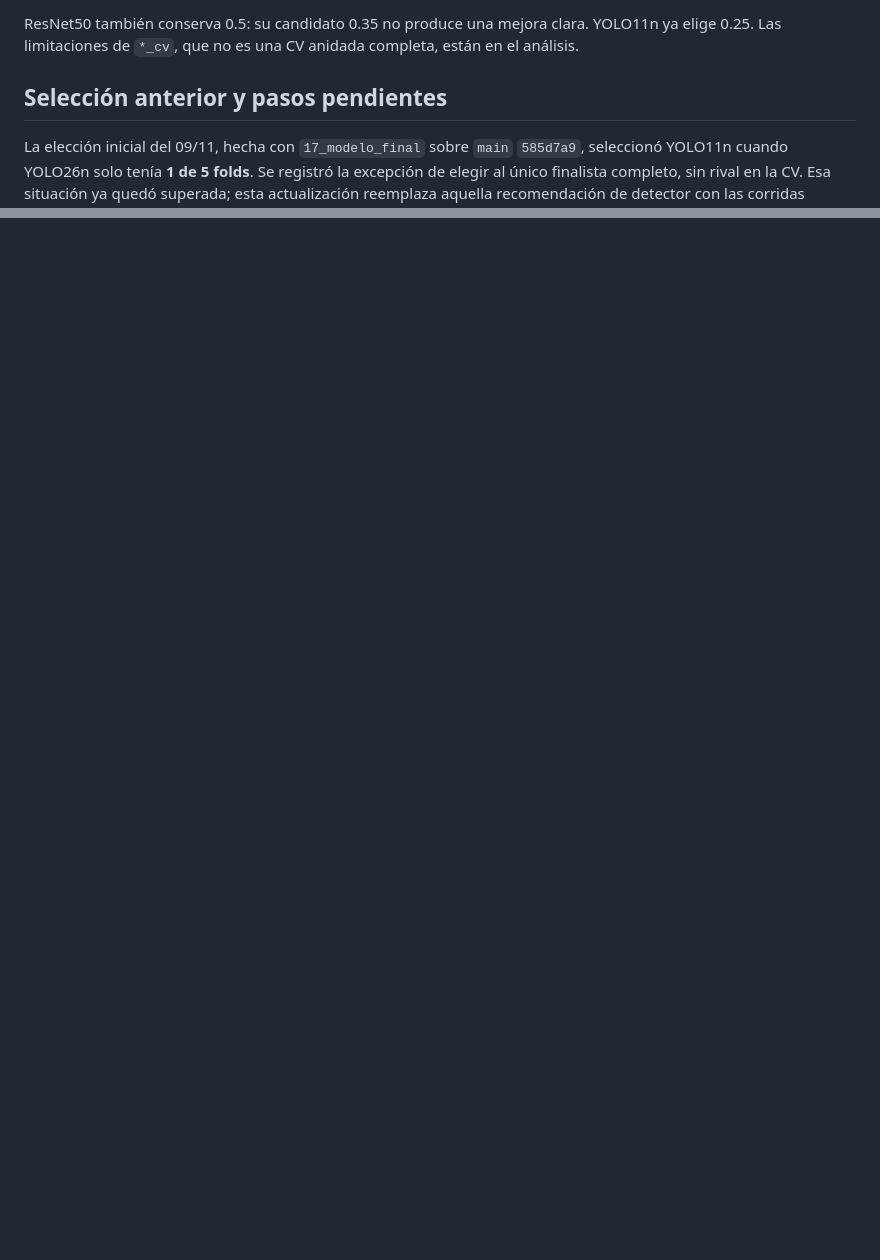
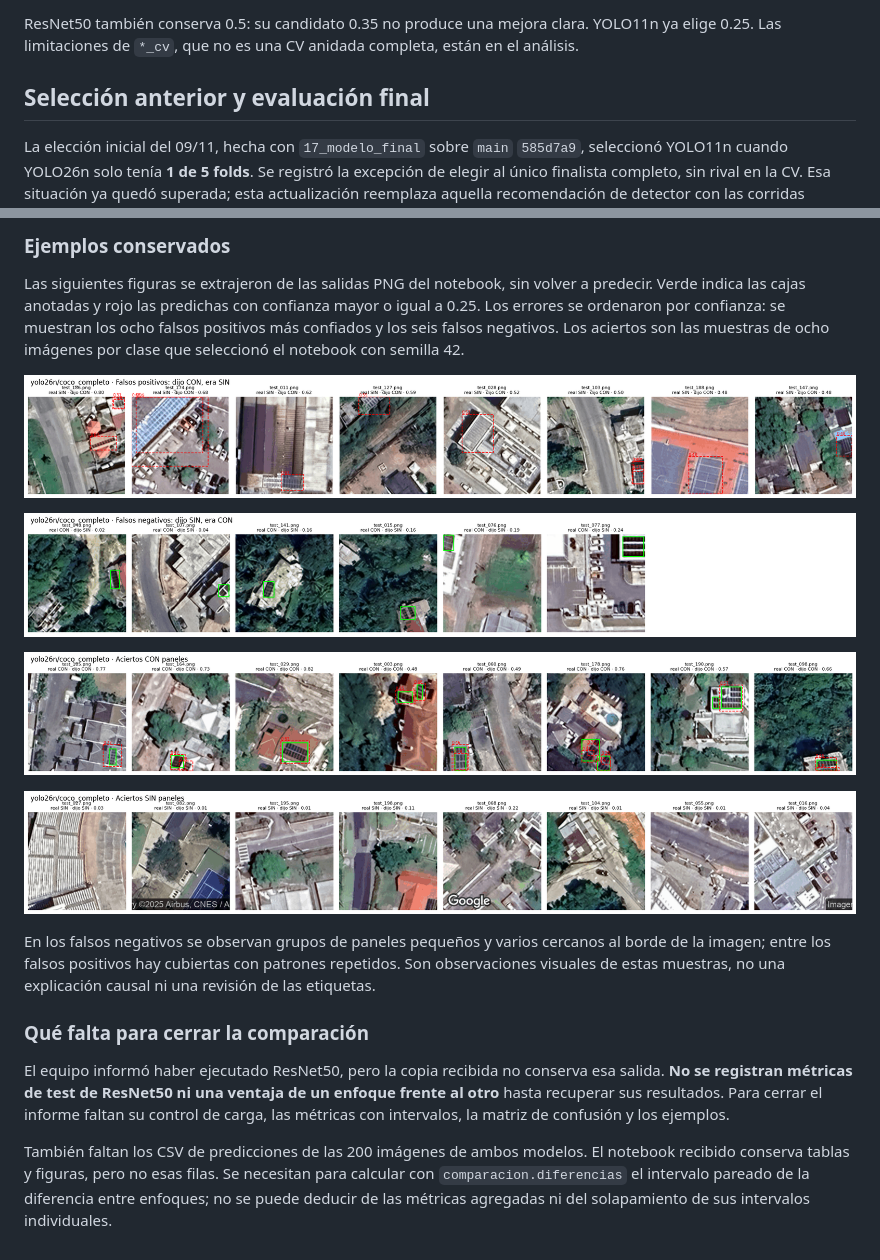
Before and after one commit to candeperles/PDI-TP, a Markdown page: docs/modelo_final.md, 2 parts joined by grey strips. Rendered like a GitHub page; pictures changed too: docs/figuras/test_kingston/yolo26n_aciertos_con_paneles.png (added), docs/figuras/test_kingston/yolo26n_aciertos_sin_paneles.png (added), docs/figuras/test_kingston/yolo26n_falsos_negativos.png (added); blank space fills up the shorter version.

Commit message:
Registrar la evaluación de YOLO26n en Kingston

```diff
--- a/docs/modelo_final.md
+++ b/docs/modelo_final.md
@@ -55,7 +55,7 @@ el parámetro `conf` de inferencia que conserva las cajas usadas para calcular m
 ResNet50 también conserva 0.5: su candidato 0.35 no produce una mejora clara. YOLO11n ya
 elige 0.25. Las limitaciones de `*_cv`, que no es una CV anidada completa, están en el análisis.
 
-## Selección anterior y pasos pendientes
+## Selección anterior y evaluación final
 
 La elección inicial del 09/11, hecha con `17_modelo_final` sobre `main` `585d7a9`, seleccionó
 YOLO11n cuando YOLO26n solo tenía **1 de 5 folds**. Se registró la excepción de elegir al único
@@ -90,0 +151,31 @@ con train pertenecen al #45; completar CV no significa haber reentrenado con tra
+### Ejemplos conservados
+
+Las siguientes figuras se extrajeron de las salidas PNG del notebook, sin volver a predecir.
+Verde indica las cajas anotadas y rojo las predichas con confianza mayor o igual a 0.25.
+Los errores se ordenaron por confianza: se muestran los ocho falsos positivos más confiados
+y los seis falsos negativos. Los aciertos son las muestras de ocho imágenes por clase que
+seleccionó el notebook con semilla 42.
+
+![Ocho falsos positivos de YOLO26n](figuras/test_kingston/yolo26n_falsos_positivos.png)
+
+![Los seis falsos negativos de YOLO26n](figuras/test_kingston/yolo26n_falsos_negativos.png)
+
+![Ocho aciertos con paneles de YOLO26n](figuras/test_kingston/yolo26n_aciertos_con_paneles.png)
+
+![Ocho aciertos sin paneles de YOLO26n](figuras/test_kingston/yolo26n_aciertos_sin_paneles.png)
+
+En los falsos negativos se observan grupos de paneles pequeños y varios cercanos al borde
+de la imagen; entre los falsos positivos hay cubiertas con patrones repetidos. Son observaciones
+visuales de estas muestras, no una explicación causal ni una revisión de las etiquetas.
+
+### Qué falta para cerrar la comparación
+
+El equipo informó haber ejecutado ResNet50, pero la copia recibida no conserva esa salida.
+**No se registran métricas de test de ResNet50 ni una ventaja de un enfoque frente al otro**
+hasta recuperar sus resultados. Para cerrar el informe faltan su control de carga, las métricas
+con intervalos, la matriz de confusión y los ejemplos.
+
+También faltan los CSV de predicciones de las 200 imágenes de ambos modelos. El notebook
+recibido conserva tablas y figuras, pero no esas filas. Se necesitan para calcular con
+`comparacion.diferencias` el intervalo pareado de la diferencia entre enfoques; no se puede
+deducir de las métricas agregadas ni del solapamiento de sus intervalos individuales.
```
Also changed, not shown: other parts of docs/modelo_final.md (+66 -6 lines), docs/figuras/test_kingston/yolo26n_matriz_confusion.png (added).
